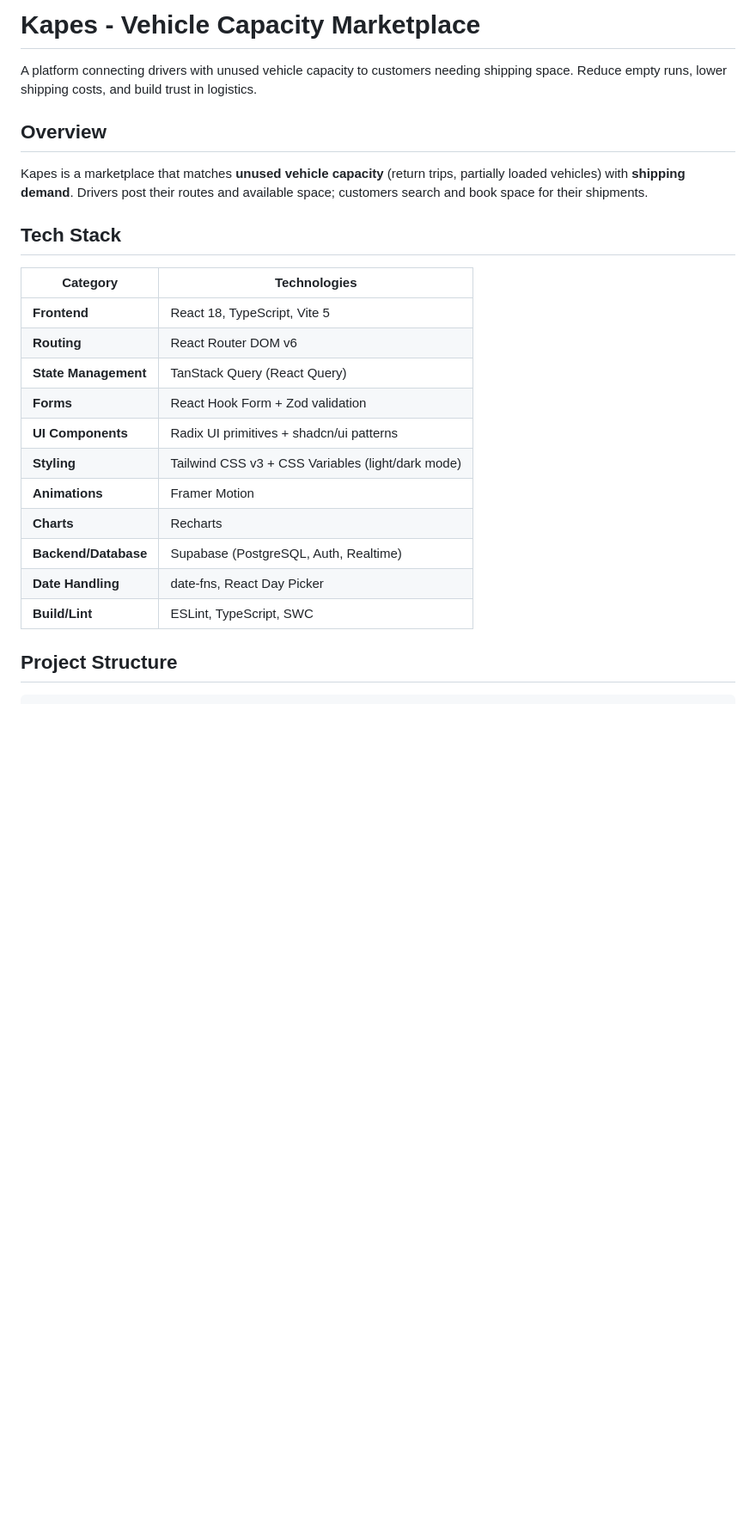
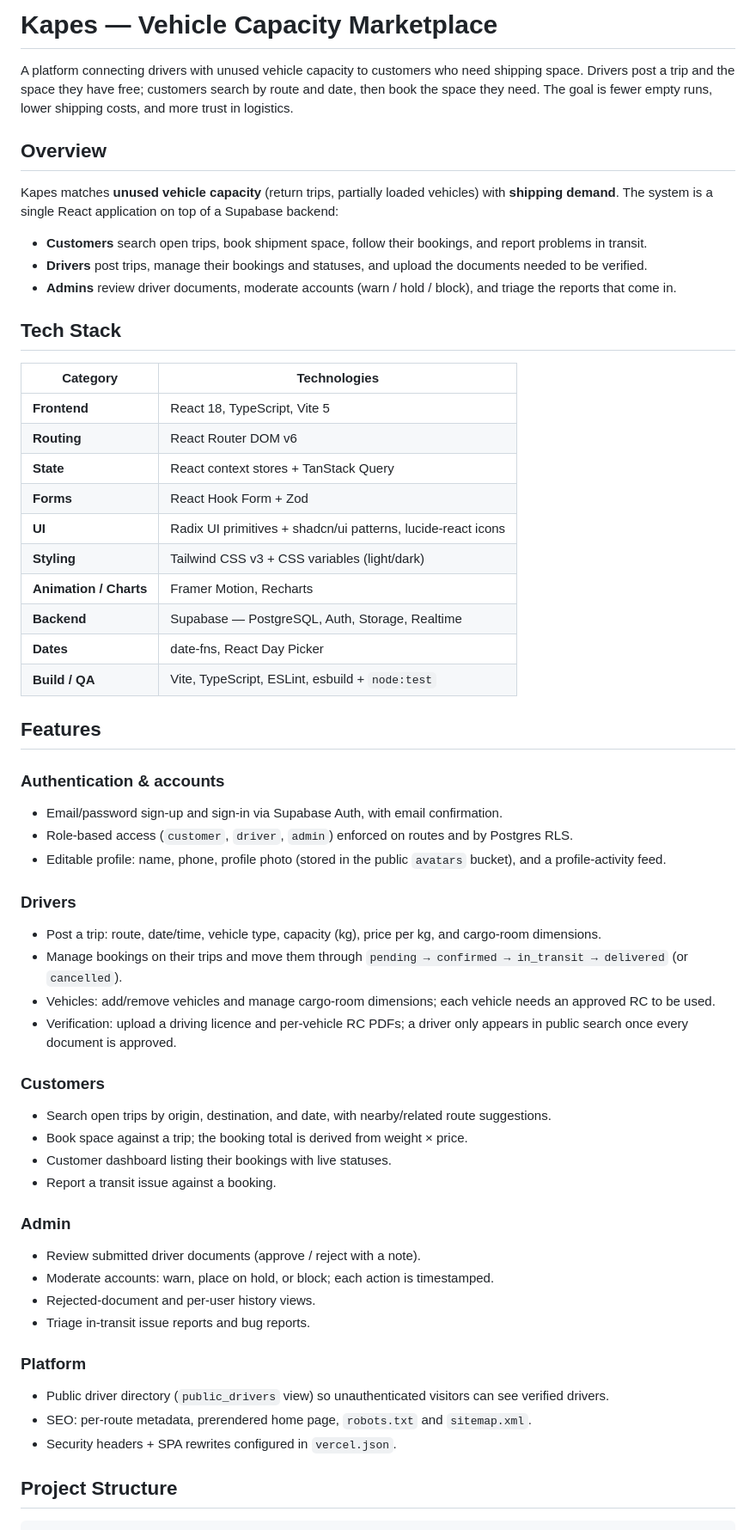
Before and after one commit to VarunBR4556/Kapes, a Markdown page: README.md, the part around one of its changes. Shown at 86% size. Rendered like a GitHub page; blank space fills up the shorter version.

```diff
--- a/README.md
+++ b/README.md
@@ -1,10 +1,22 @@
-# Kapes - Vehicle Capacity Marketplace
+# Kapes — Vehicle Capacity Marketplace
 
-A platform connecting drivers with unused vehicle capacity to customers needing shipping space. Reduce empty runs, lower shipping costs, and build trust in logistics.
+A platform connecting drivers with unused vehicle capacity to customers who need
+shipping space. Drivers post a trip and the space they have free; customers
+search by route and date, then book the space they need. The goal is fewer empty
+runs, lower shipping costs, and more trust in logistics.
 
 ## Overview
 
-Kapes is a marketplace that matches **unused vehicle capacity** (return trips, partially loaded vehicles) with **shipping demand**. Drivers post their routes and available space; customers search and book space for their shipments.
+Kapes matches **unused vehicle capacity** (return trips, partially loaded
+vehicles) with **shipping demand**. The system is a single React application on
+top of a Supabase backend:
+
+- **Customers** search open trips, book shipment space, follow their bookings,
+  and report problems in transit.
+- **Drivers** post trips, manage their bookings and statuses, and upload the
+  documents needed to be verified.
+- **Admins** review driver documents, moderate accounts (warn / hold / block),
+  and triage the reports that come in.
 
 ## Tech Stack
 
@@ -12,15 +24,54 @@ Kapes is a marketplace that matches **unused vehicle capacity** (return trips, p
 |----------|--------------|
 | **Frontend** | React 18, TypeScript, Vite 5 |
 | **Routing** | React Router DOM v6 |
-| **State Management** | TanStack Query (React Query) |
-| **Forms** | React Hook Form + Zod validation |
-| **UI Components** | Radix UI primitives + shadcn/ui patterns |
-| **Styling** | Tailwind CSS v3 + CSS Variables (light/dark mode) |
-| **Animations** | Framer Motion |
-| **Charts** | Recharts |
-| **Backend/Database** | Supabase (PostgreSQL, Auth, Realtime) |
-| **Date Handling** | date-fns, React Day Picker |
-| **Build/Lint** | ESLint, TypeScript, SWC |
+| **State** | React context stores + TanStack Query |
+| **Forms** | React Hook Form + Zod |
+| **UI** | Radix UI primitives + shadcn/ui patterns, lucide-react icons |
+| **Styling** | Tailwind CSS v3 + CSS variables (light/dark) |
+| **Animation / Charts** | Framer Motion, Recharts |
+| **Backend** | Supabase — PostgreSQL, Auth, Storage, Realtime |
+| **Dates** | date-fns, React Day Picker |
+| **Build / QA** | Vite, TypeScript, ESLint, esbuild + `node:test` |
+
+## Features
+
+### Authentication & accounts
+- Email/password sign-up and sign-in via Supabase Auth, with email
+  confirmation.
+- Role-based access (`customer`, `driver`, `admin`) enforced on routes and by
+  Postgres RLS.
+- Editable profile: name, phone, profile photo (stored in the public `avatars`
+  bucket), and a profile-activity feed.
+
+### Drivers
+- Post a trip: route, date/time, vehicle type, capacity (kg), price per kg, and
+  cargo-room dimensions.
+- Manage bookings on their trips and move them through
+  `pending → confirmed → in_transit → delivered` (or `cancelled`).
+- Vehicles: add/remove vehicles and manage cargo-room dimensions; each vehicle
+  needs an approved RC to be used.
+- Verification: upload a driving licence and per-vehicle RC PDFs; a driver only
+  appears in public search once every document is approved.
+
+### Customers
+- Search open trips by origin, destination, and date, with nearby/related route
+  suggestions.
+- Book space against a trip; the booking total is derived from weight × price.
+- Customer dashboard listing their bookings with live statuses.
+- Report a transit issue against a booking.
+
+### Admin
+- Review submitted driver documents (approve / reject with a note).
+- Moderate accounts: warn, place on hold, or block; each action is timestamped.
+- Rejected-document and per-user history views.
+- Triage in-transit issue reports and bug reports.
+
+### Platform
+- Public driver directory (`public_drivers` view) so unauthenticated visitors
+  can see verified drivers.
+- SEO: per-route metadata, prerendered home page, `robots.txt` and
+  `sitemap.xml`.
+- Security headers + SPA rewrites configured in `vercel.json`.
 
 ## Project Structure
 
```
Also changed, not shown: other parts of README.md (+124 -187 lines).
